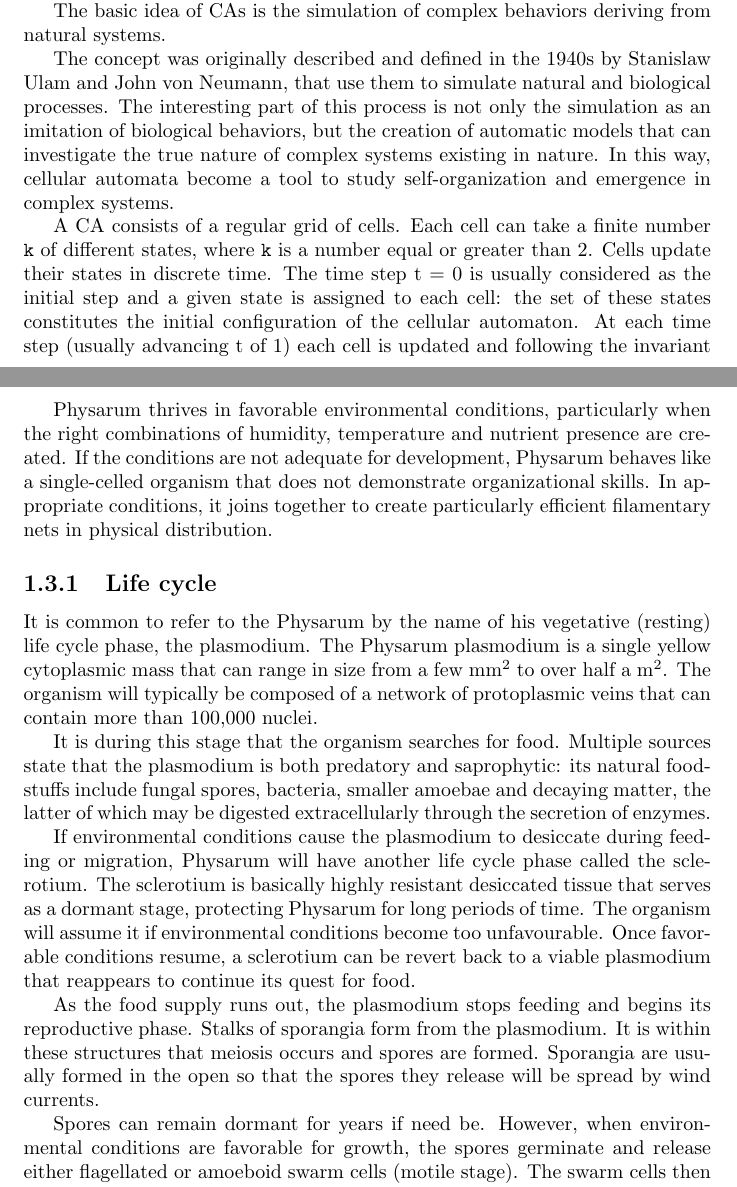
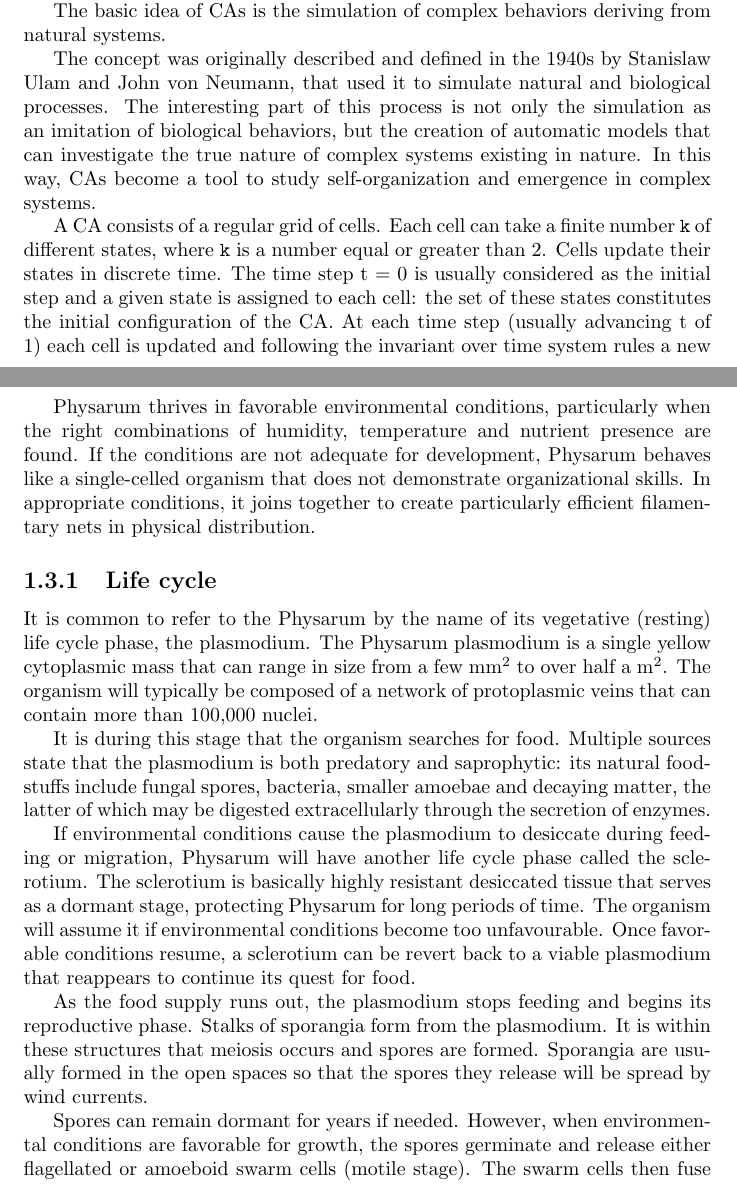
Before and after one commit to avivace/Physarum, a LaTeX document (docs/report.tex, which reads docs/1_introduction.tex): two parts of pages 4 and 6 of 16, joined at a grey line, cut so that both start at the same text. Compiled offline with pdfLaTeX.

Commit message:
Fixed report typos

```diff
--- a/docs/1_introduction.tex
+++ b/docs/1_introduction.tex
@@ -21,10 +21,10 @@ A Cellular Automaton (abbrev. CA) is a discrete and dynamic mathematical model c
 \par
 The basic idea of CAs is the simulation of complex behaviors deriving from natural systems.
 \par
-The concept was originally described and defined in the 1940s by Stanislaw Ulam and John von Neumann, that use them to simulate natural and biological processes. The interesting part of this process is not only the simulation as an imitation of biological behaviors, but the creation of automatic models that can investigate the true nature of complex systems existing in nature. In this way, cellular automata become a tool to study self-organization and emergence in complex systems.
+The concept was originally described and defined in the 1940s by Stanislaw Ulam and John von Neumann, that used it to simulate natural and biological processes. The interesting part of this process is not only the simulation as an imitation of biological behaviors, but the creation of automatic models that can investigate the true nature of complex systems existing in nature. In this way, CAs become a tool to study self-organization and emergence in complex systems.
 \par
-A CA consists of a regular grid of cells. Each cell can take a finite number \texttt{k} of different states, where \texttt{k} is a number equal or greater than 2. Cells update their states in discrete time. The time step t = 0 is usually considered as the initial step and a given state is assigned to each cell: the set of these states constitutes the initial configuration of the cellular automaton.
-At each time step (usually advancing t of 1) each cell is updated and following the invariant over time system's rules a new generation replaces the previous generation. The state change of each single cell is determined only by its current status and by the states of the cells close to the current one.
+A CA consists of a regular grid of cells. Each cell can take a finite number \texttt{k} of different states, where \texttt{k} is a number equal or greater than 2. Cells update their states in discrete time. The time step t = 0 is usually considered as the initial step and a given state is assigned to each cell: the set of these states constitutes the initial configuration of the CA.
+At each time step (usually advancing t of 1) each cell is updated and following the invariant over time system rules a new generation replaces the previous generation. The state change of each single cell is determined only by its current status and by the states of the cells close to the current one.
 \par
 Regarding the two-dimensional CAs, there are two fundamental types of neighbourhoods that are mainly considered:
 \begin{itemize}
@@ -48,15 +48,15 @@ The initial pattern constitutes the seed of the system. The first generation is
 
 Physarum polycephalum \cite{sun2017physarum}, \cite{mayne2016biology} is a species of order Physarales, subclass Myxogas-tromycetidae, class Myxomecetes, division Myxostelida, commonly known as a true slime mold, that inhabits shady, cool and moist areas.
 \par
-Physarum thrives in favorable environmental conditions, particularly when the right combinations of humidity, temperature and nutrient presence are created. If the conditions are not adequate for development, Physarum behaves like a single-celled organism that does not demonstrate organizational skills. In appropriate conditions, it joins together to create particularly efficient filamentary nets in physical distribution.
+Physarum thrives in favorable environmental conditions, particularly when the right combinations of humidity, temperature and nutrient presence are found. If the conditions are not adequate for development, Physarum behaves like a single-celled organism that does not demonstrate organizational skills. In appropriate conditions, it joins together to create particularly efficient filamentary nets in physical distribution.
 \subsection{Life cycle}
-It is common to refer to the Physarum by the name of his vegetative (resting) life cycle phase, the plasmodium. The Physarum plasmodium is a single yellow cytoplasmic mass that can range in size from a few mm$^2$ to over half a m$^2$. The organism will typically be composed of a network of protoplasmic veins that can contain more than 100,000 nuclei.
+It is common to refer to the Physarum by the name of its vegetative (resting) life cycle phase, the plasmodium. The Physarum plasmodium is a single yellow cytoplasmic mass that can range in size from a few mm$^2$ to over half a m$^2$. The organism will typically be composed of a network of protoplasmic veins that can contain more than 100,000 nuclei.
 \par
 It is during this stage that the organism searches for food. Multiple sources state that the plasmodium is both predatory and saprophytic: its natural foodstuffs include fungal spores, bacteria, smaller amoebae and decaying matter, the latter of which may be digested extracellularly through the secretion of enzymes.
 \par
 If environmental conditions cause the plasmodium to desiccate during feeding or migration, Physarum will have another life cycle phase called the sclerotium. The sclerotium is basically highly resistant desiccated tissue that serves as a dormant stage, protecting Physarum for long periods of time. The organism will assume it if environmental conditions become too
 unfavourable. Once favorable conditions resume, a sclerotium can be revert back to a viable plasmodium that reappears to continue its quest for food.
 \par
-As the food supply runs out, the plasmodium stops feeding and begins its reproductive phase. Stalks of sporangia form from the plasmodium. It is within these structures that meiosis occurs and spores are formed. Sporangia are usually formed in the open so that the spores they release will be spread by wind currents.
+As the food supply runs out, the plasmodium stops feeding and begins its reproductive phase. Stalks of sporangia form from the plasmodium. It is within these structures that meiosis occurs and spores are formed. Sporangia are usually formed in the open spaces so that the spores they release will be spread by wind currents.
 \par
-Spores can remain dormant for years if need be. However, when environmental conditions are favorable for growth, the spores germinate and release either flagellated or amoeboid swarm cells (motile stage). The swarm cells then fuse together to form a new plasmodium.
+Spores can remain dormant for years if needed. However, when environmental conditions are favorable for growth, the spores germinate and release either flagellated or amoeboid swarm cells (motile stage). The swarm cells then fuse together to form a new plasmodium.
```
Also changed, not shown: docs/2_state_art.tex (+2 -2 lines), docs/3_model.tex (+2 -2 lines).
